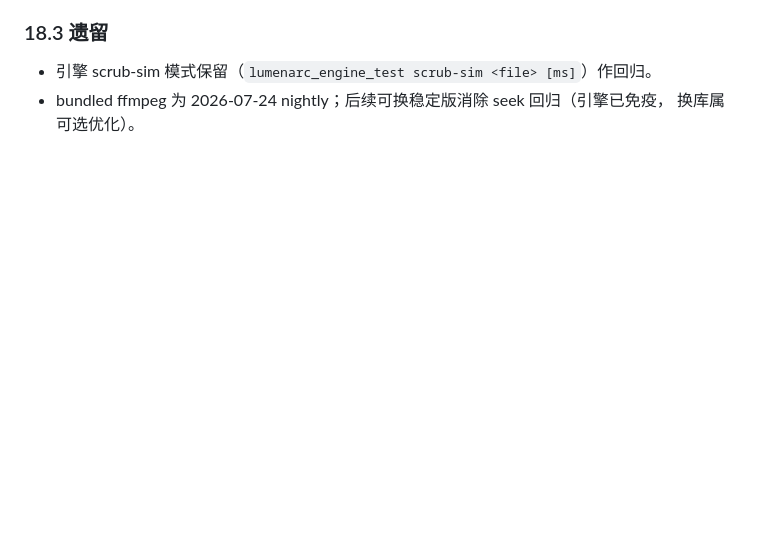
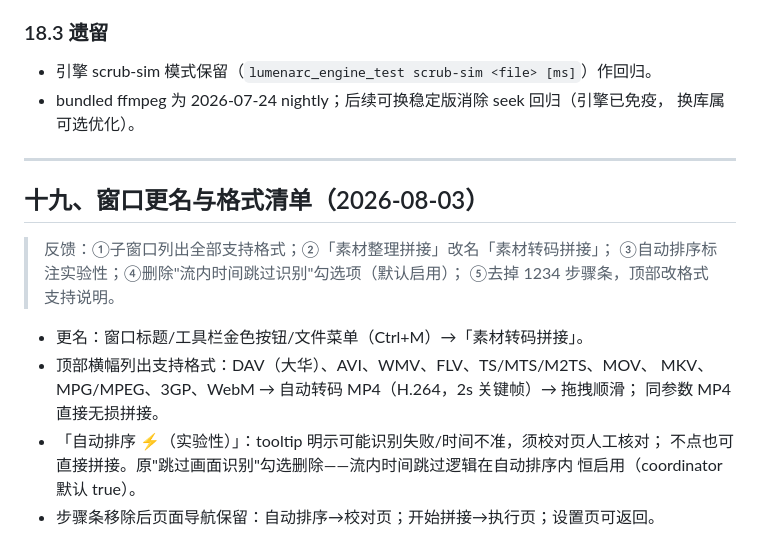
Before and after one commit to Pavo-fi/LumenArc, a Markdown page: HANDOVER.md, the part around the change. GitHub-like rendering; blank space fills up the shorter version.

Commit message:
docs: handover chapter 19 - window rename, format banner, experimental auto-sort

```diff
--- a/HANDOVER.md
+++ b/HANDOVER.md
@@ -1007,3 +1007,21 @@ return（写日志）。
 - 引擎 scrub-sim 模式保留（`lumenarc_engine_test scrub-sim <file> [ms]`）作回归。
 - bundled ffmpeg 为 2026-07-24 nightly；后续可换稳定版消除 seek 回归（引擎已免疫，
   换库属可选优化）。
+
+
+---
+
+## 十九、窗口更名与格式清单（2026-08-03）
+
+> 反馈：①子窗口列出全部支持格式；②「素材整理拼接」改名「素材转码拼接」；
+> ③自动排序标注实验性；④删除"流内时间跳过识别"勾选项（默认启用）；
+> ⑤去掉 1234 步骤条，顶部改格式支持说明。
+
+- 更名：窗口标题/工具栏金色按钮/文件菜单（Ctrl+M）→「素材转码拼接」。
+- 顶部横幅列出支持格式：DAV（大华）、AVI、WMV、FLV、TS/MTS/M2TS、MOV、
+  MKV、MPG/MPEG、3GP、WebM → 自动转码 MP4（H.264，2s 关键帧）→ 拖拽顺滑；
+  同参数 MP4 直接无损拼接。
+- 「自动排序 ⚡（实验性）」：tooltip 明示可能识别失败/时间不准，须校对页人工核对；
+  不点也可直接拼接。原"跳过画面识别"勾选删除——流内时间跳过逻辑在自动排序内
+  恒启用（coordinator 默认 true）。
+- 步骤条移除后页面导航保留：自动排序→校对页；开始拼接→执行页；设置页可返回。
```
